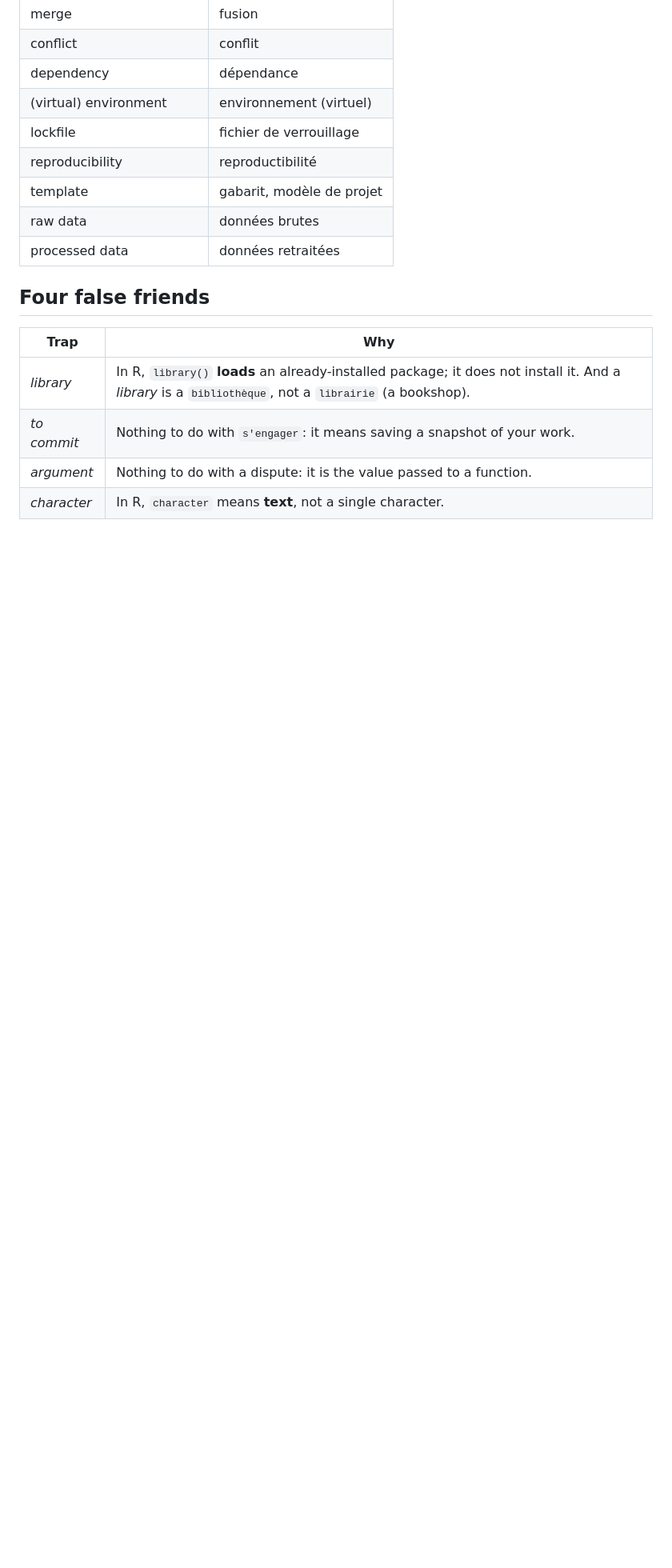
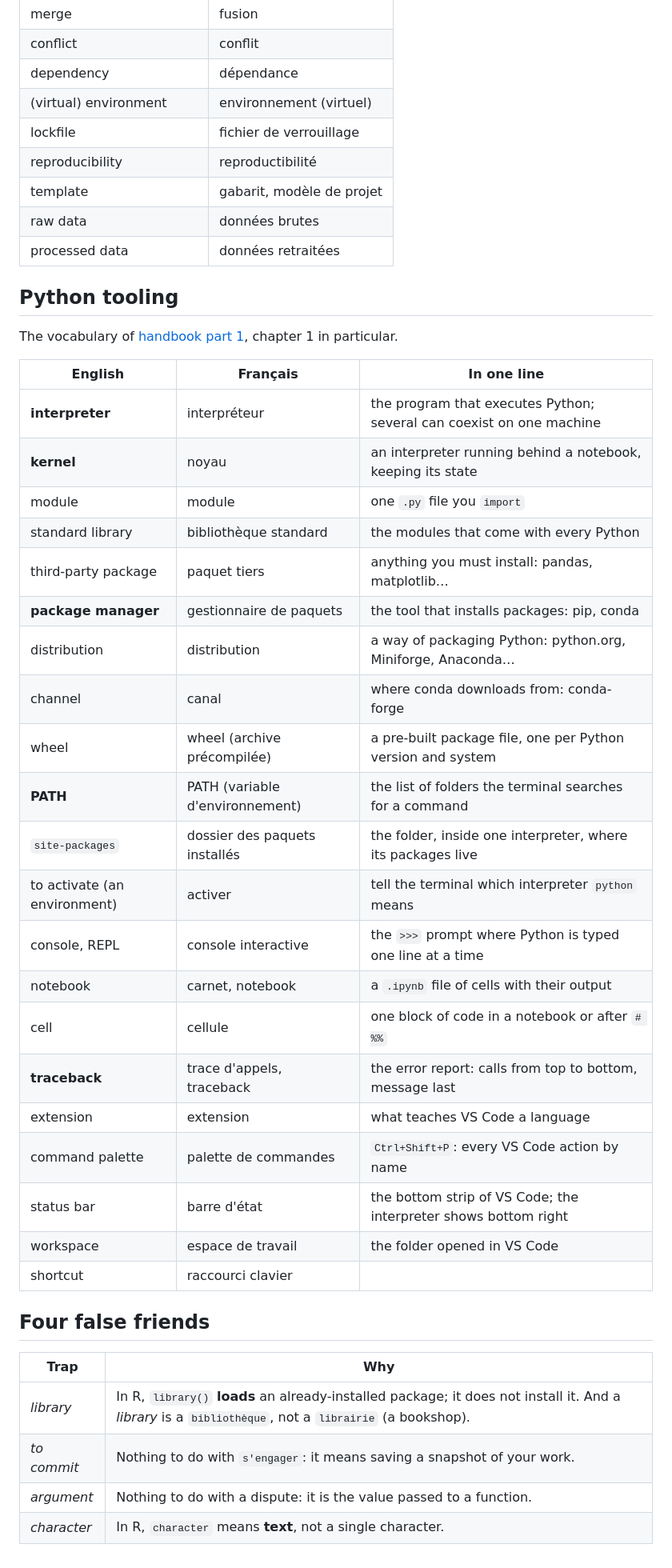
Before and after one commit to vlmathieu/firs-uc33-modeling, a Markdown page: 02-reference/glossary-en-fr.md, the part around the change. Shown at 80% size. Drawn GitHub-style; blank space fills up the shorter version.

Commit message:
Add Python tooling terms to the glossary
Interpreter, kernel, package manager, distribution, channel, wheel, PATH, site-packages, traceback and a dozen more, with French equivalents, in a section that mirrors chapter 1 of the handbook.

```diff
--- a/02-reference/glossary-en-fr.md
+++ b/02-reference/glossary-en-fr.md
@@ -98,6 +98,34 @@ Terms in **bold** are the ones you must recognise by ear from 7 September.
 | raw data | données brutes |
 | processed data | données retraitées |
 
+## Python tooling
+
+The vocabulary of [handbook part 1](../01-handbook/README.md), chapter 1 in particular.
+
+| English | Français | In one line |
+|---|---|---|
+| **interpreter** | interpréteur | the program that executes Python; several can coexist on one machine |
+| **kernel** | noyau | an interpreter running behind a notebook, keeping its state |
+| module | module | one `.py` file you `import` |
+| standard library | bibliothèque standard | the modules that come with every Python |
+| third-party package | paquet tiers | anything you must install: pandas, matplotlib… |
+| **package manager** | gestionnaire de paquets | the tool that installs packages: pip, conda |
+| distribution | distribution | a way of packaging Python: python.org, Miniforge, Anaconda… |
+| channel | canal | where conda downloads from: conda-forge |
+| wheel | wheel (archive précompilée) | a pre-built package file, one per Python version and system |
+| **PATH** | PATH (variable d'environnement) | the list of folders the terminal searches for a command |
+| `site-packages` | dossier des paquets installés | the folder, inside one interpreter, where its packages live |
+| to activate (an environment) | activer | tell the terminal which interpreter `python` means |
+| console, REPL | console interactive | the `>>>` prompt where Python is typed one line at a time |
+| notebook | carnet, notebook | a `.ipynb` file of cells with their output |
+| cell | cellule | one block of code in a notebook or after `# %%` |
+| **traceback** | trace d'appels, traceback | the error report: calls from top to bottom, message last |
+| extension | extension | what teaches VS Code a language |
+| command palette | palette de commandes | `Ctrl+Shift+P`: every VS Code action by name |
+| status bar | barre d'état | the bottom strip of VS Code; the interpreter shows bottom right |
+| workspace | espace de travail | the folder opened in VS Code |
+| shortcut | raccourci clavier | |
+
 ## Four false friends
 
 | Trap | Why |
```
